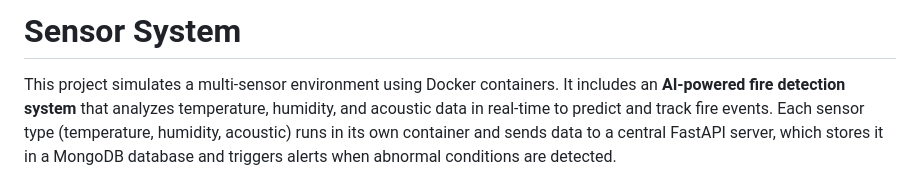
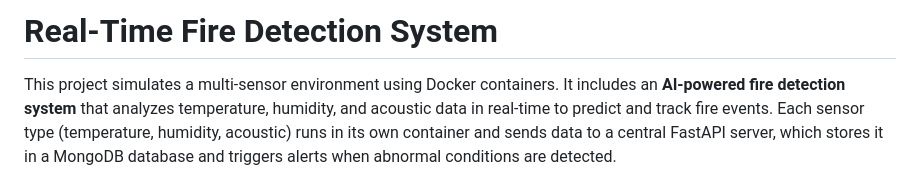
Before and after one commit to apnevma/real_time_fire_detection_system, a Markdown page: README.md, the part around the change. GitHub-like rendering.

```diff
--- a/README.md
+++ b/README.md
@@ -1,4 +1,4 @@
-# Sensor System
+# Real-Time Fire Detection System
 
 This project simulates a multi-sensor environment using Docker containers. It includes an **AI-powered fire detection system** that analyzes temperature, humidity, and acoustic data in real-time to predict and track fire events. Each sensor type (temperature, humidity, acoustic) runs in its own container and sends data to a central FastAPI server, which stores it in a MongoDB database and triggers alerts when abnormal conditions are detected.
 
```
